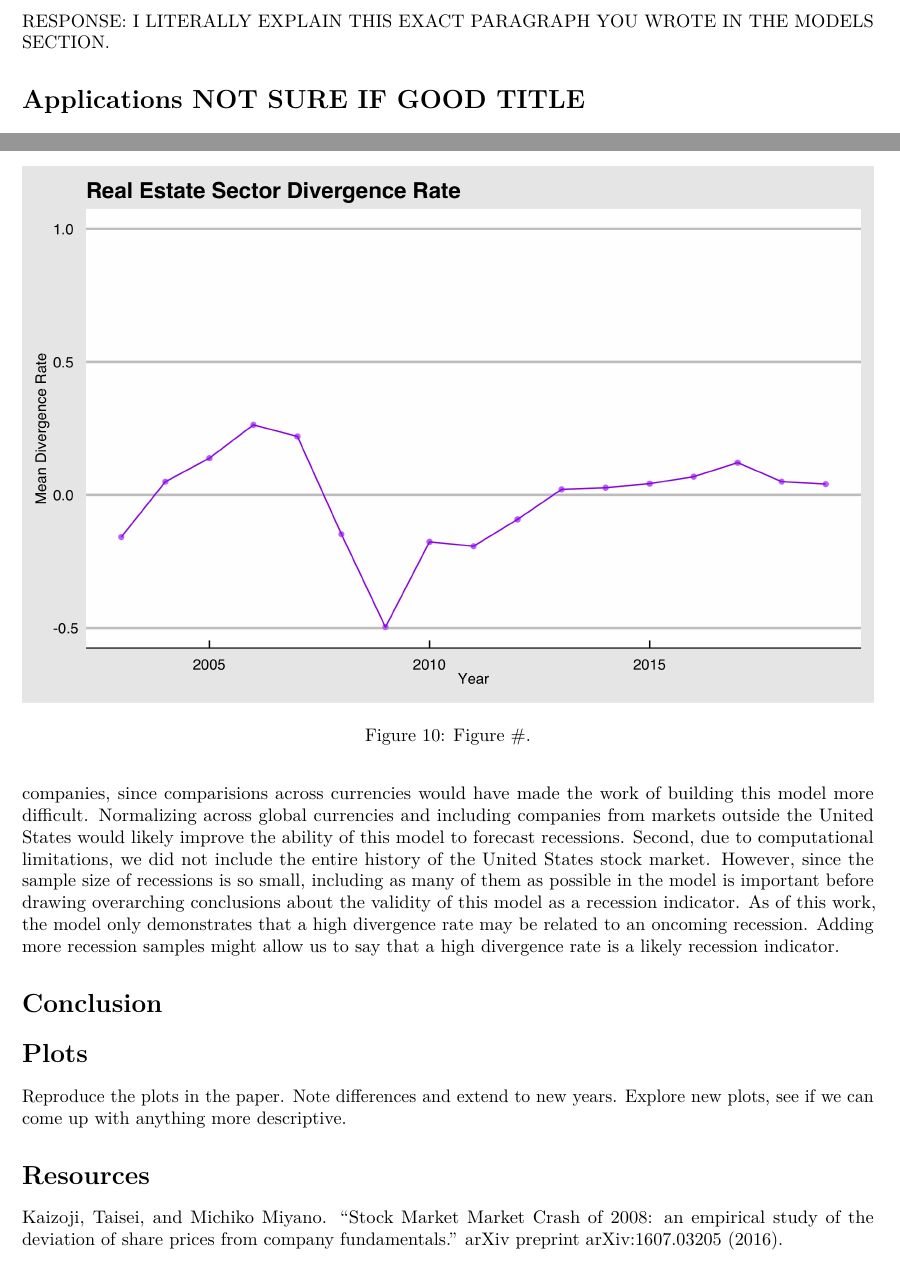
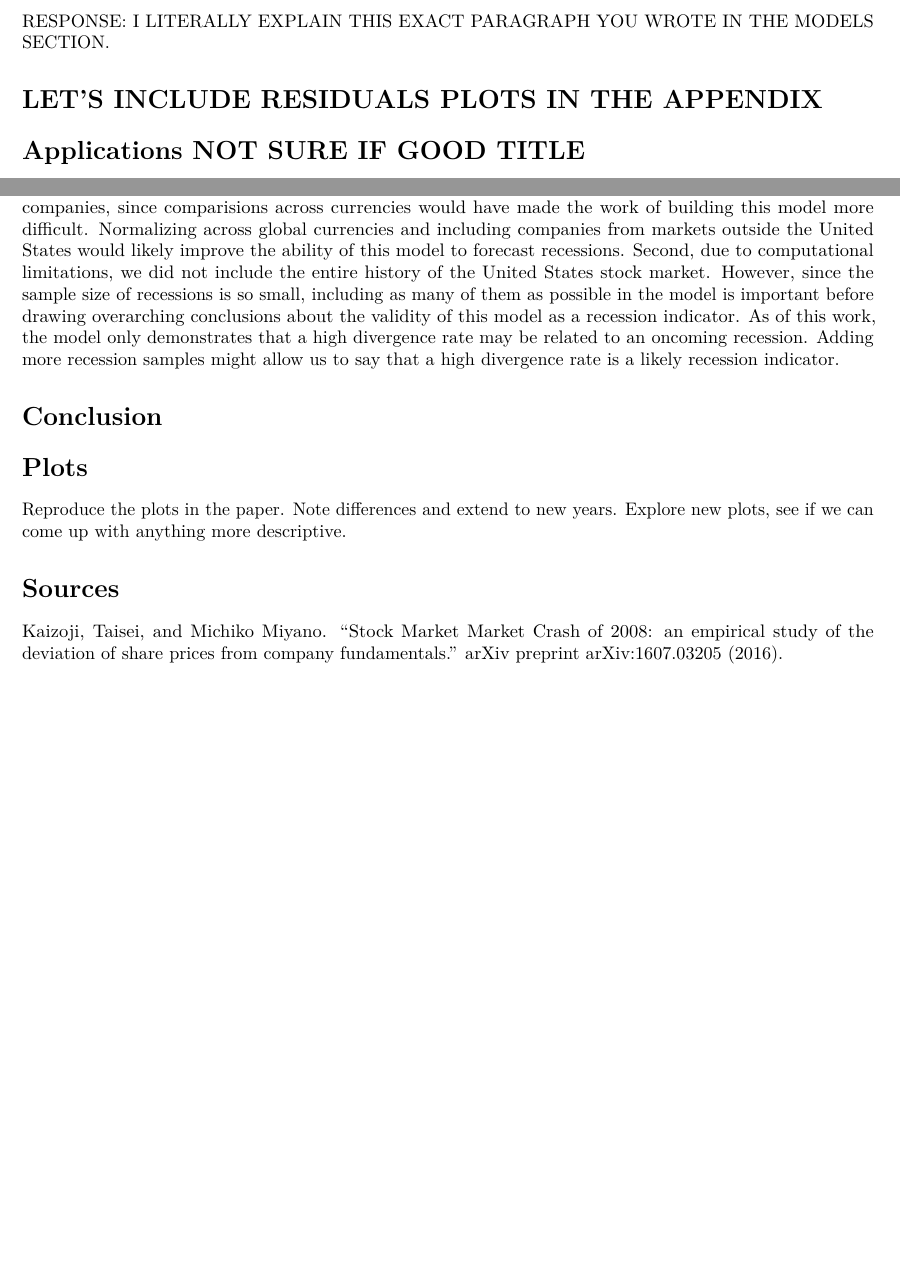
Before and after one commit to elegant-chaos/recession_indicators, an R Markdown document (project_report.Rmd): two parts of pages 4 and 9 of 10 before the commit and two parts of pages 4 and 9 of 9 after it, joined at a grey line, cut so that both start at the same text, the shorter picture padded with empty space. Rendered offline with R 4.5, knitr and Pandoc, then LaTeX, with nearby package versions.

Commit message:
typo fixes

```diff
--- a/project_report.Rmd
+++ b/project_report.Rmd
@@ -84,7 +84,8 @@ RESPONSE: I LITERALLY EXPLAIN THIS EXACT PARAGRAPH YOU WROTE IN THE MODELS SECTI
 
 ![Figure #.](true_vs_predicted.jpg)
 
-![Figure #.](time_fixed_effects_coefficients.jpg)
+# LET'S INCLUDE RESIDUALS PLOTS IN THE APPENDIX
+
 
 # Applications NOT SURE IF GOOD TITLE
 
@@ -126,7 +127,7 @@ Looking forward, we could add to this work in several ways. First, our model onl
 Reproduce the plots in the paper. Note differences and extend to new years. Explore new plots, see if we can come up with anything more descriptive.
 
 
-# Resources
+# Sources
 
 Kaizoji, Taisei, and Michiko Miyano. "Stock Market Market Crash of 2008: an empirical study of the deviation of share prices from company fundamentals." arXiv preprint arXiv:1607.03205 (2016).
 
```
